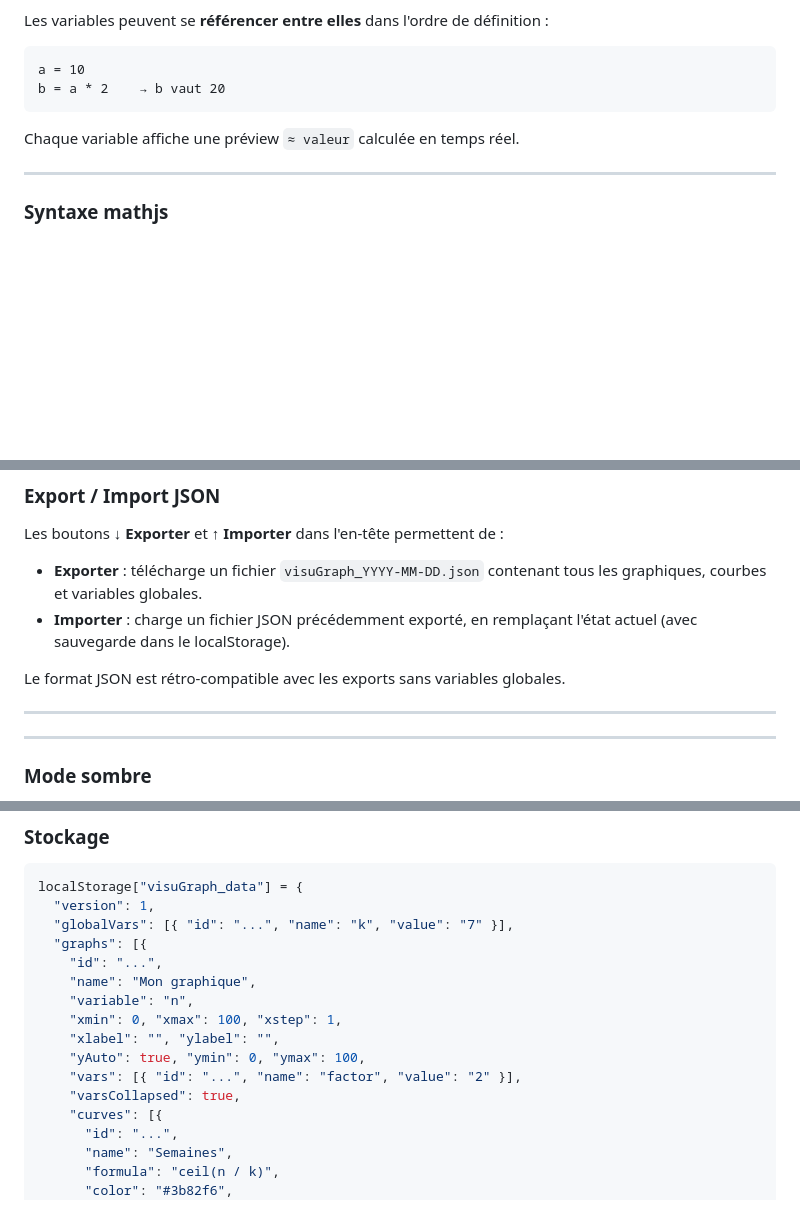
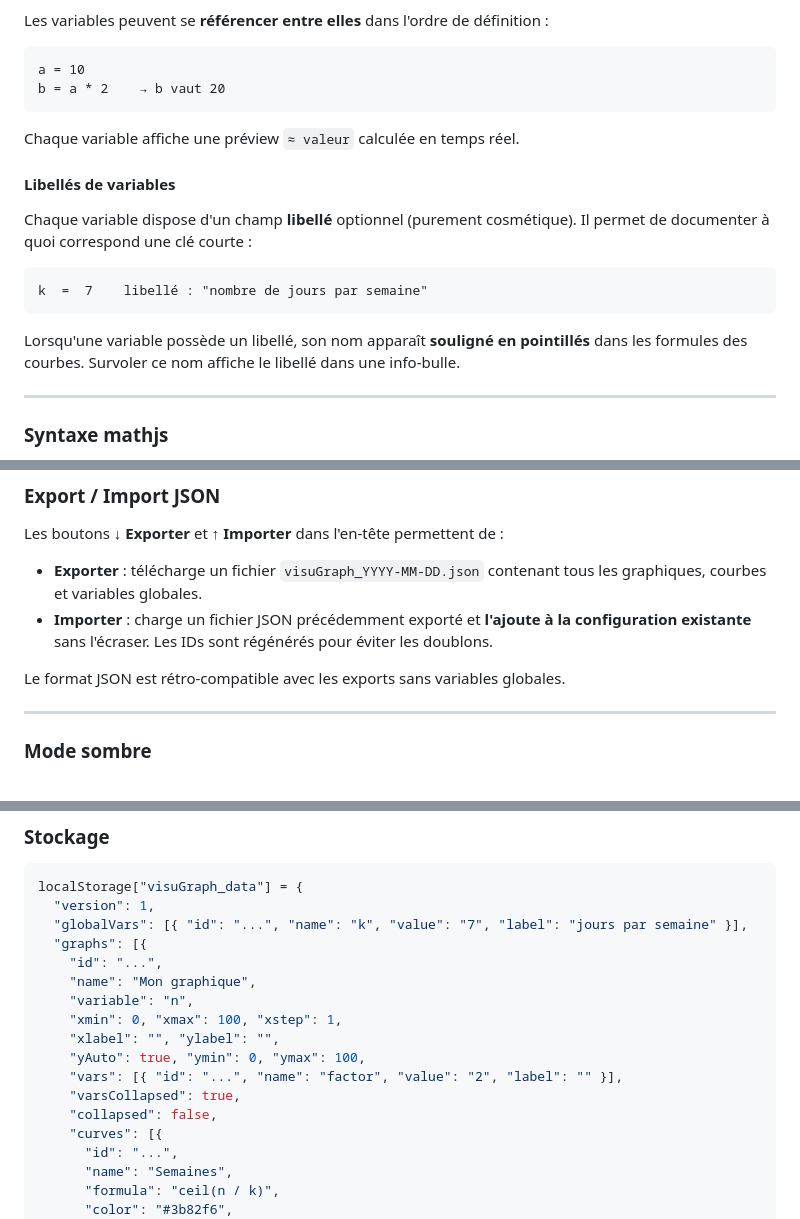
Before and after one commit to victorprouff/visuGraph, a Markdown page: README.md, 3 parts joined by grey strips. Drawn GitHub-style; blank space fills up the shorter version.

````diff
--- a/README.md
+++ b/README.md
@@ -76,6 +78,16 @@ b = a * 2    → b vaut 20
 
 Chaque variable affiche une préview `≈ valeur` calculée en temps réel.
 
+#### Libellés de variables
+
+Chaque variable dispose d'un champ **libellé** optionnel (purement cosmétique). Il permet de documenter à quoi correspond une clé courte :
+
+```
+k  =  7    libellé : "nombre de jours par semaine"
+```
+
+Lorsqu'une variable possède un libellé, son nom apparaît **souligné en pointillés** dans les formules des courbes. Survoler ce nom affiche le libellé dans une info-bulle.
+
 ---
 
 ### Syntaxe mathjs
@@ -114,11 +126,9 @@ Toutes les données (graphiques, courbes, variables, paramètres) sont **sauvega
 
 Les boutons **↓ Exporter** et **↑ Importer** dans l'en-tête permettent de :
 - **Exporter** : télécharge un fichier `visuGraph_YYYY-MM-DD.json` contenant tous les graphiques, courbes et variables globales.
-- **Importer** : charge un fichier JSON précédemment exporté, en remplaçant l'état actuel (avec sauvegarde dans le localStorage).
+- **Importer** : charge un fichier JSON précédemment exporté et **l'ajoute à la configuration existante** sans l'écraser. Les IDs sont régénérés pour éviter les doublons.
 
 Le format JSON est rétro-compatible avec les exports sans variables globales.
-
----
 
 ---
 
@@ -182,7 +192,7 @@ icon.svg                          ← icône PWA
 ```json
 localStorage["visuGraph_data"] = {
   "version": 1,
-  "globalVars": [{ "id": "...", "name": "k", "value": "7" }],
+  "globalVars": [{ "id": "...", "name": "k", "value": "7", "label": "jours par semaine" }],
   "graphs": [{
     "id": "...",
     "name": "Mon graphique",
@@ -190,8 +200,9 @@ localStorage["visuGraph_data"] = {
     "xmin": 0, "xmax": 100, "xstep": 1,
     "xlabel": "", "ylabel": "",
     "yAuto": true, "ymin": 0, "ymax": 100,
-    "vars": [{ "id": "...", "name": "factor", "value": "2" }],
+    "vars": [{ "id": "...", "name": "factor", "value": "2", "label": "" }],
     "varsCollapsed": true,
+    "collapsed": false,
     "curves": [{
       "id": "...",
       "name": "Semaines",
````
Also changed, not shown: other parts of README.md (+2 -0 lines).
